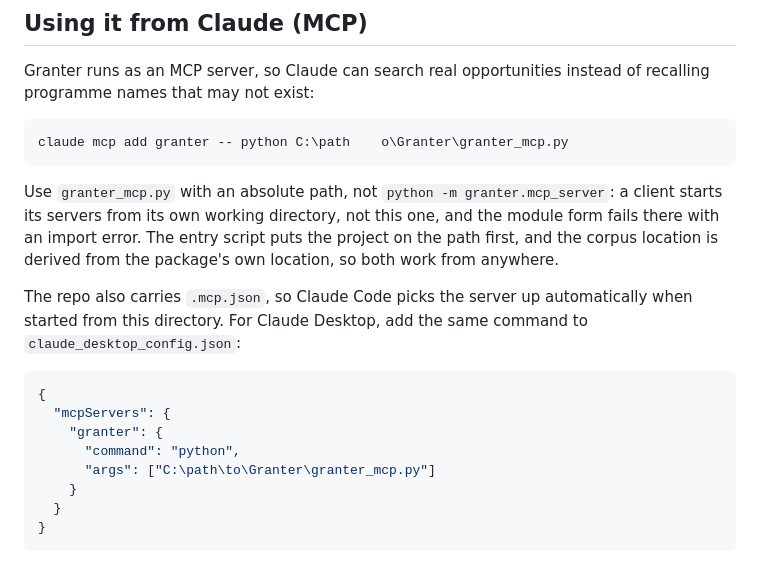
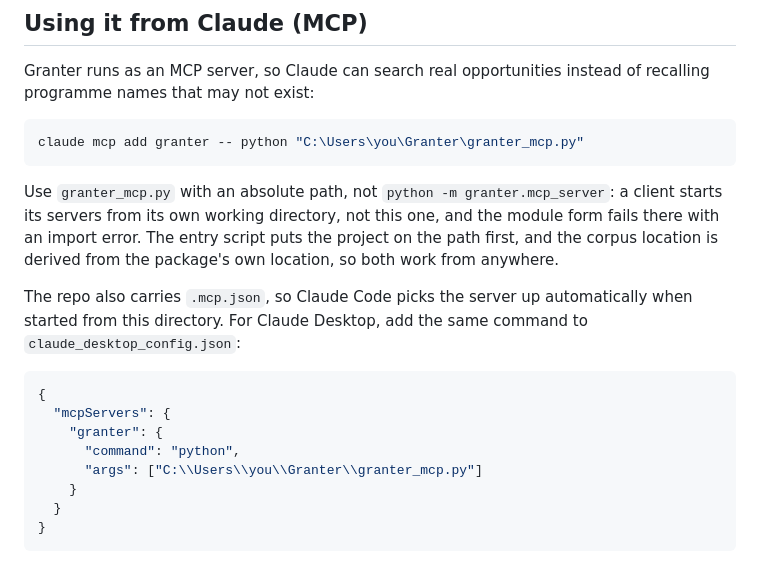
Before and after one commit to HaColin/Granter, a Markdown page: README.md, the part around the change. Rendered like a GitHub page.

Commit message:
Fix mangled Windows paths in the MCP setup instructions
A backslash-t in the example path was written as a literal tab, so the command
and the Claude Desktop JSON both showed an unusable path.

Co-Authored-By: Claude Opus 5 <noreply@anthropic.com>

````diff
--- a/README.md
+++ b/README.md
@@ -100,7 +100,7 @@ Granter runs as an MCP server, so Claude can search real opportunities instead o
 recalling programme names that may not exist:
 
 ```bash
-claude mcp add granter -- python C:\path	o\Granter\granter_mcp.py
+claude mcp add granter -- python "C:\Users\you\Granter\granter_mcp.py"
 ```
 
 Use `granter_mcp.py` with an absolute path, not `python -m granter.mcp_server`: a client
@@ -118,7 +118,7 @@ started from this directory. For Claude Desktop, add the same command to
   "mcpServers": {
     "granter": {
       "command": "python",
-      "args": ["C:\path\to\Granter\granter_mcp.py"]
+      "args": ["C:\\Users\\you\\Granter\\granter_mcp.py"]
     }
   }
 }
````
